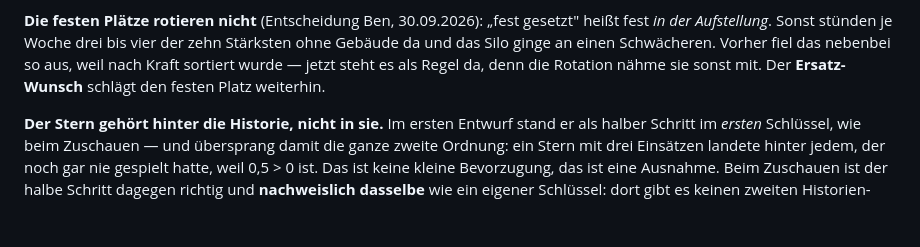
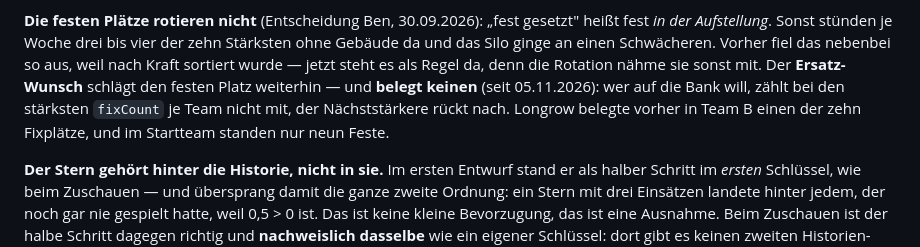
Before and after one commit to Ben-claude-1/warsync-stats, a Markdown page: docs/themen/zuteilung-wer-schaut-zu.md, the part around the change. Rendered like a GitHub page; blank space fills up the shorter version.

Commit message:
docs(verteilung): Ersatz-Wunsch belegt keinen festen Platz
Co-Authored-By: Claude Opus 5.5 <noreply@anthropic.com>

```diff
--- a/docs/themen/zuteilung-wer-schaut-zu.md
+++ b/docs/themen/zuteilung-wer-schaut-zu.md
@@ -263,7 +263,10 @@ Teilnahme-Zeilen spürbar.
 fest *in der Aufstellung*. Sonst stünden je Woche drei bis vier der zehn Stärksten ohne
 Gebäude da und das Silo ginge an einen Schwächeren. Vorher fiel das nebenbei so aus, weil
 nach Kraft sortiert wurde — jetzt steht es als Regel da, denn die Rotation nähme sie sonst
-mit. Der **Ersatz-Wunsch** schlägt den festen Platz weiterhin.
+mit. Der **Ersatz-Wunsch** schlägt den festen Platz weiterhin — und **belegt keinen**
+(seit 05.11.2026): wer auf die Bank will, zählt bei den stärksten `fixCount` je Team
+nicht mit, der Nächststärkere rückt nach. Longrow belegte vorher in Team B einen der
+zehn Fixplätze, und im Startteam standen nur neun Feste.
 
 **Der Stern gehört hinter die Historie, nicht in sie.** Im ersten Entwurf stand er als
 halber Schritt im *ersten* Schlüssel, wie beim Zuschauen — und übersprang damit die ganze
```
Also changed, not shown: CLAUDE.md (+3 -1 lines).
